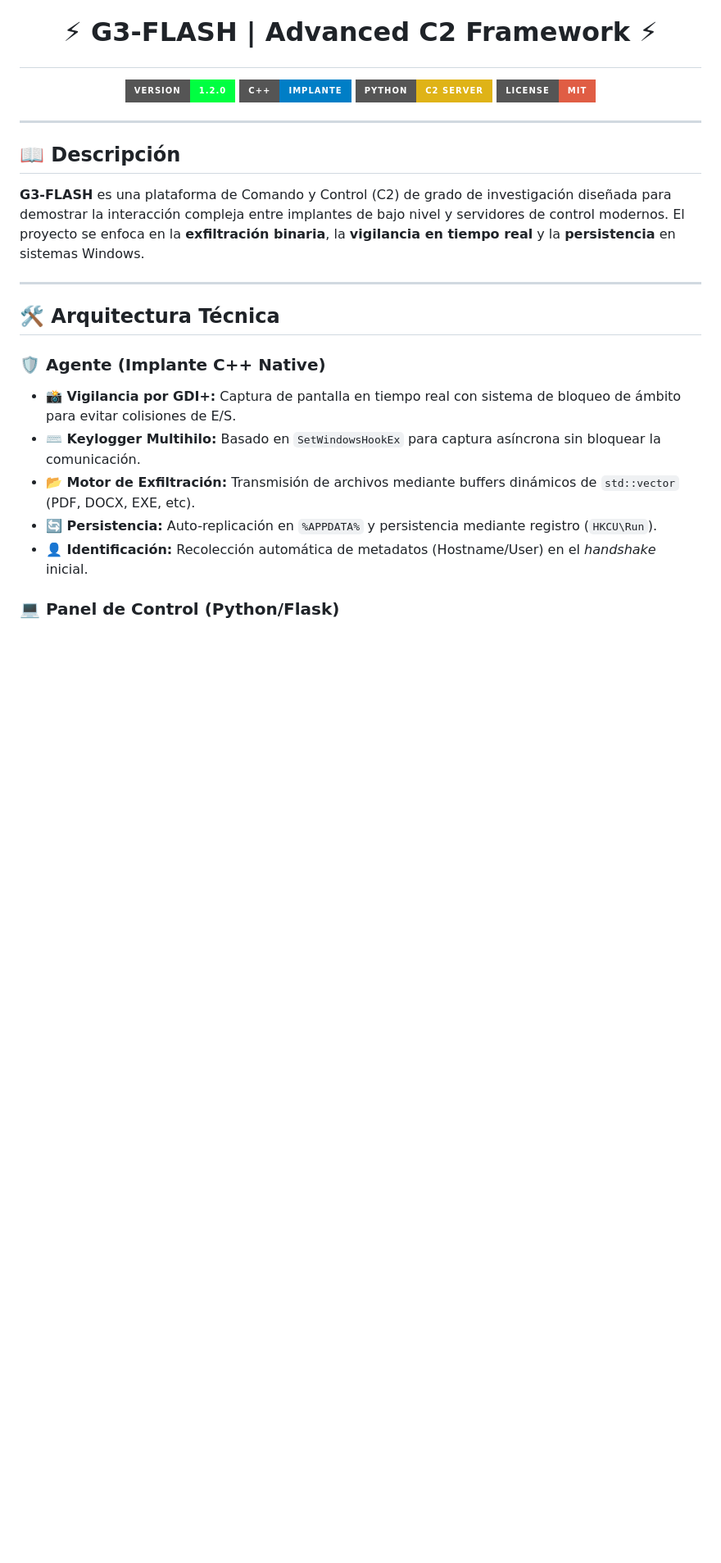
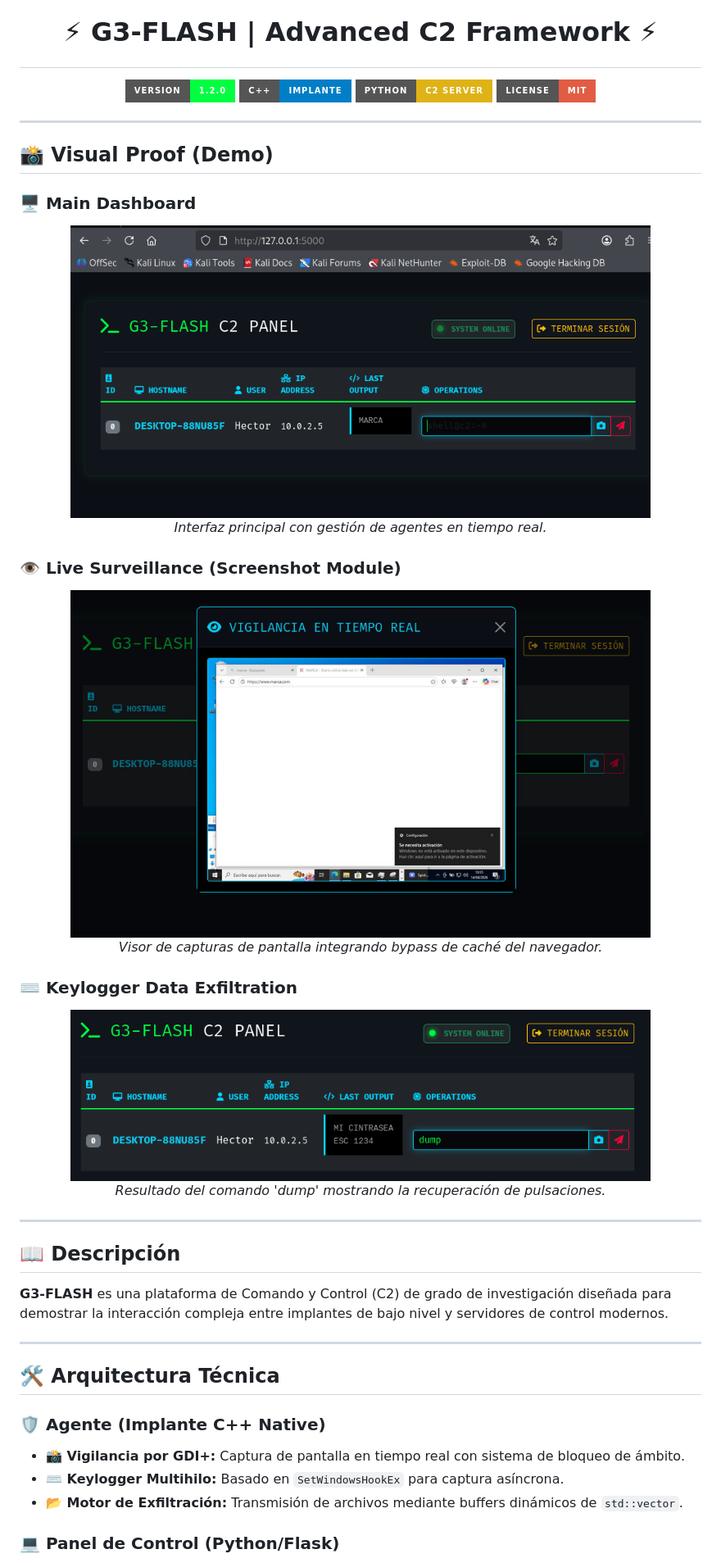
Before and after one commit to ramiactivated/C2-Framework-Project, a Markdown page: README.md, the part around one of its changes. Shown at 82% size. Rendered like a GitHub page; pictures changed too: assets/dashboard.png (added), assets/dump_view.png (added), assets/screen_view.png (added); badges without logos; blank space fills up the shorter version.

Commit message:
Fase 16: Añadida galería de capturas reales al README

```diff
--- a/README.md
+++ b/README.md
@@ -9,19 +9,39 @@
 
 ---
 
+## 📸 Visual Proof (Demo)
+
+### 🖥️ Main Dashboard
+<p align="center">
+  <img src="assets/dashboard.png" width="85%" style="border-radius: 10px;" />
+  <br><em>Interfaz principal con gestión de agentes en tiempo real.</em>
+</p>
+
+### 👁️ Live Surveillance (Screenshot Module)
+<p align="center">
+  <img src="assets/screen_view.png" width="85%" style="border-radius: 10px;" />
+  <br><em>Visor de capturas de pantalla integrando bypass de caché del navegador.</em>
+</p>
+
+### ⌨️ Keylogger Data Exfiltration
+<p align="center">
+  <img src="assets/dump_view.png" width="85%" style="border-radius: 10px;" />
+  <br><em>Resultado del comando 'dump' mostrando la recuperación de pulsaciones.</em>
+</p>
+
+---
+
 ## 📖 Descripción
-**G3-FLASH** es una plataforma de Comando y Control (C2) de grado de investigación diseñada para demostrar la interacción compleja entre implantes de bajo nivel y servidores de control modernos. El proyecto se enfoca en la **exfiltración binaria**, la **vigilancia en tiempo real** y la **persistencia** en sistemas Windows.
+**G3-FLASH** es una plataforma de Comando y Control (C2) de grado de investigación diseñada para demostrar la interacción compleja entre implantes de bajo nivel y servidores de control modernos.
 
 ---
 
 ## 🛠️ Arquitectura Técnica
 
 ### 🛡️ Agente (Implante C++ Native)
-* **📸 Vigilancia por GDI+:** Captura de pantalla en tiempo real con sistema de bloqueo de ámbito para evitar colisiones de E/S.
-* **⌨️ Keylogger Multihilo:** Basado en `SetWindowsHookEx` para captura asíncrona sin bloquear la comunicación.
-* **📂 Motor de Exfiltración:** Transmisión de archivos mediante buffers dinámicos de `std::vector` (PDF, DOCX, EXE, etc).
-* **🔄 Persistencia:** Auto-replicación en `%APPDATA%` y persistencia mediante registro (`HKCU\Run`).
-* **👤 Identificación:** Recolección automática de metadatos (Hostname/User) en el *handshake* inicial.
+* **📸 Vigilancia por GDI+:** Captura de pantalla en tiempo real con sistema de bloqueo de ámbito.
+* **⌨️ Keylogger Multihilo:** Basado en `SetWindowsHookEx` para captura asíncrona.
+* **📂 Motor de Exfiltración:** Transmisión de archivos mediante buffers dinámicos de `std::vector`.
 
 ### 💻 Panel de Control (Python/Flask)
 * **🔗 Sincronización de Sockets:** Lógica avanzada para manejar fragmentación de paquetes TCP.
```
Also changed, not shown: other parts of README.md (+1 -31 lines), 1 other file.
